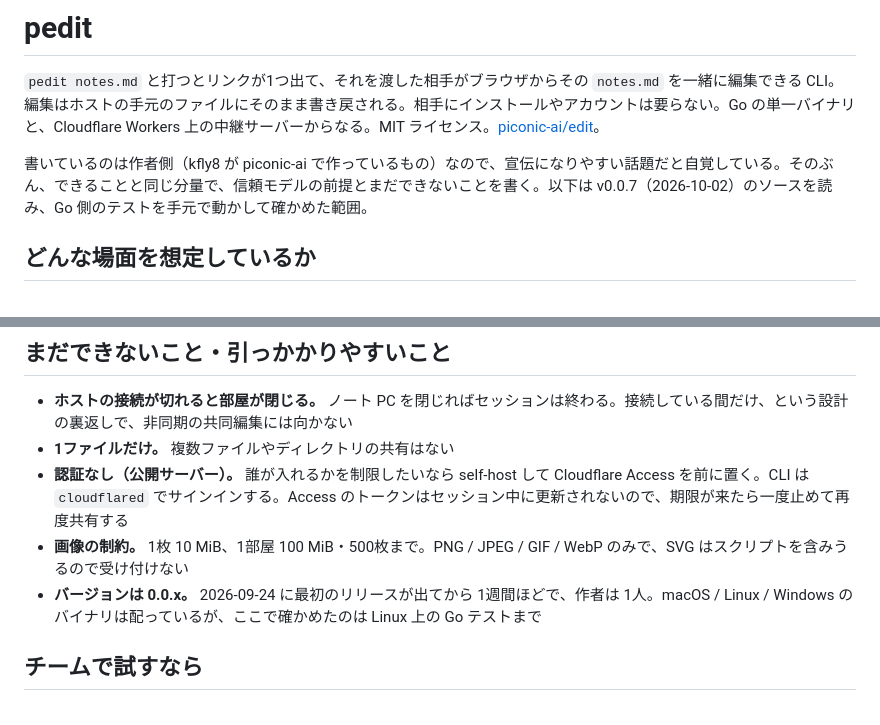
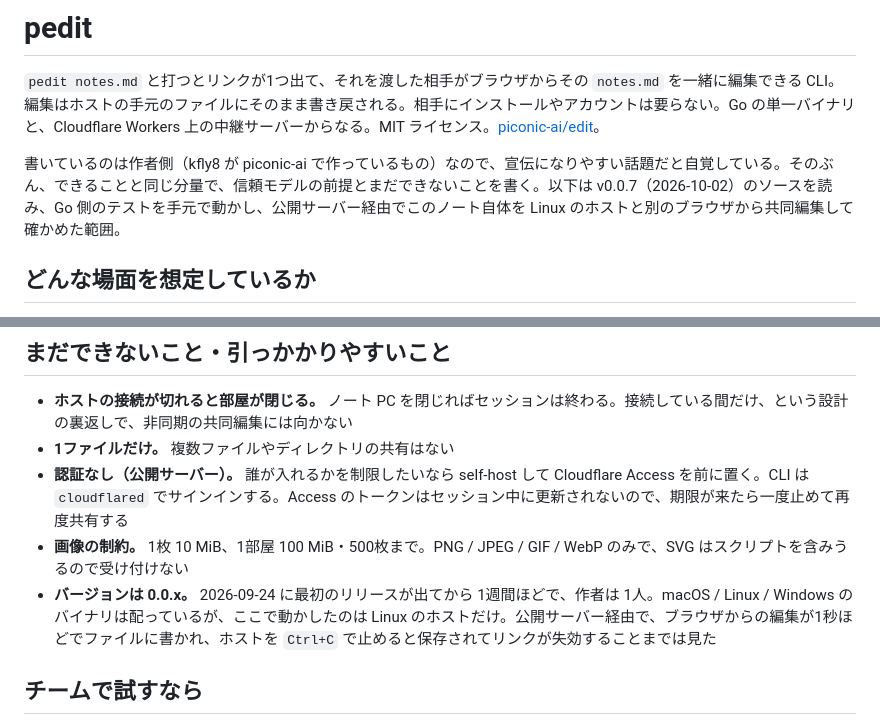
Before and after one commit to kfly8/notes, a Markdown page: notes/pedit.md, 2 parts joined by grey strips. Rendered like a GitHub page.

Commit message:
pedit のノートに公開サーバー経由で通しで動かしたことを書く
Co-Authored-By: Claude Fable 5.1 <noreply@anthropic.com>
Claude-Session: https://claude.ai/code/session_01SifW2z2jHFzkmXo36sXXo8
Co-Authored-By: kfly8 <kentafly88@gmail.com>

```diff
--- a/notes/pedit.md
+++ b/notes/pedit.md
@@ -9,7 +9,7 @@ tags: [pedit, e2ee, yjs, crdt, cloudflare, coding-agent]
 
 `pedit notes.md` と打つとリンクが1つ出て、それを渡した相手がブラウザからその `notes.md` を一緒に編集できる CLI。編集はホストの手元のファイルにそのまま書き戻される。相手にインストールやアカウントは要らない。Go の単一バイナリと、Cloudflare Workers 上の中継サーバーからなる。MIT ライセンス。[piconic-ai/edit](https://github.com/piconic-ai/edit)。
 
-書いているのは作者側（kfly8 が piconic-ai で作っているもの）なので、宣伝になりやすい話題だと自覚している。そのぶん、できることと同じ分量で、信頼モデルの前提とまだできないことを書く。以下は v0.0.7（2026-10-02）のソースを読み、Go 側のテストを手元で動かして確かめた範囲。
+書いているのは作者側（kfly8 が piconic-ai で作っているもの）なので、宣伝になりやすい話題だと自覚している。そのぶん、できることと同じ分量で、信頼モデルの前提とまだできないことを書く。以下は v0.0.7（2026-10-02）のソースを読み、Go 側のテストを手元で動かし、公開サーバー経由でこのノート自体を Linux のホストと別のブラウザから共同編集して確かめた範囲。
 
 ## どんな場面を想定しているか
 
@@ -105,7 +105,7 @@ E2E 暗号化と言っても、信頼しなくてよいのは「中継サーバ
 - **1ファイルだけ。** 複数ファイルやディレクトリの共有はない
 - **認証なし（公開サーバー）。** 誰が入れるかを制限したいなら self-host して Cloudflare Access を前に置く。CLI は `cloudflared` でサインインする。Access のトークンはセッション中に更新されないので、期限が来たら一度止めて再度共有する
 - **画像の制約。** 1枚 10 MiB、1部屋 100 MiB・500枚まで。PNG / JPEG / GIF / WebP のみで、SVG はスクリプトを含みうるので受け付けない
-- **バージョンは 0.0.x。** 2026-09-24 に最初のリリースが出てから 1週間ほどで、作者は 1人。macOS / Linux / Windows のバイナリは配っているが、ここで確かめたのは Linux 上の Go テストまで
+- **バージョンは 0.0.x。** 2026-09-24 に最初のリリースが出てから 1週間ほどで、作者は 1人。macOS / Linux / Windows のバイナリは配っているが、ここで動かしたのは Linux のホストだけ。公開サーバー経由で、ブラウザからの編集が1秒ほどでファイルに書かれ、ホストを `Ctrl+C` で止めると保存されてリンクが失効することまでは見た
 
 ## チームで試すなら
 
```
